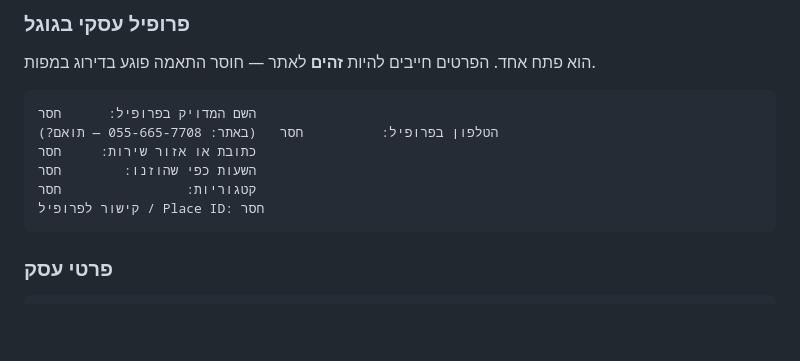
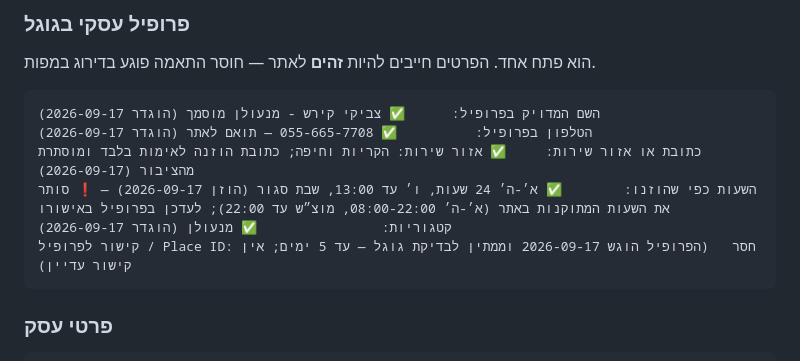
Before and after one commit to zviki-locksmith/zviki-locksmith-krayot, a Markdown page: docs/FACTS.md, the part around the change. Drawn GitHub-style; blank space fills up the shorter version.

Commit message:
פרופיל עסקי בגוגל: פרטים מהקמת הפרופיל (2026-09-17)
נענו: 48  ·  סירב: 6  ·  חסר: 10  ·  הבא בתור: שם עסק רשמי

````diff
--- a/docs/FACTS.md
+++ b/docs/FACTS.md
@@ -190,12 +190,12 @@ _עודכן: 2026-09-17_
 ### פרופיל עסקי בגוגל
 הוא פתח אחד. הפרטים חייבים להיות **זהים** לאתר — חוסר התאמה פוגע בדירוג במפות.
 ```
-השם המדויק בפרופיל:      חסר
-הטלפון בפרופיל:          חסר   (באתר: 055-665-7708 — תואם?)
-כתובת או אזור שירות:     חסר
-השעות כפי שהוזנו:        חסר
-קטגוריות:                חסר
-קישור לפרופיל / Place ID: חסר
+השם המדויק בפרופיל:      ✅ צביקי קירש - מנעולן מוסמך (הוגדר 2026-09-17)
+הטלפון בפרופיל:          ✅ 055-665-7708 — תואם לאתר (הוגדר 2026-09-17)
+כתובת או אזור שירות:     ✅ אזור שירות: הקריות וחיפה; כתובת הוזנה לאימות בלבד ומוסתרת מהציבור (2026-09-17)
+השעות כפי שהוזנו:        ✅ א׳-ה׳ 24 שעות, ו׳ עד 13:00, שבת סגור (הוזן 2026-09-17) — ❗ סותר את השעות המתוקנות באתר (א׳-ה׳ 08:00-22:00, מוצ״ש עד 22:00); לעדכן בפרופיל באישורו
+קטגוריות:                ✅ מנעולן (הוגדר 2026-09-17)
+קישור לפרופיל / Place ID: חסר   (הפרופיל הוגש 2026-09-17 וממתין לבדיקת גוגל — עד 5 ימים; אין קישור עדיין)
 ```
 
 ### פרטי עסק
````
